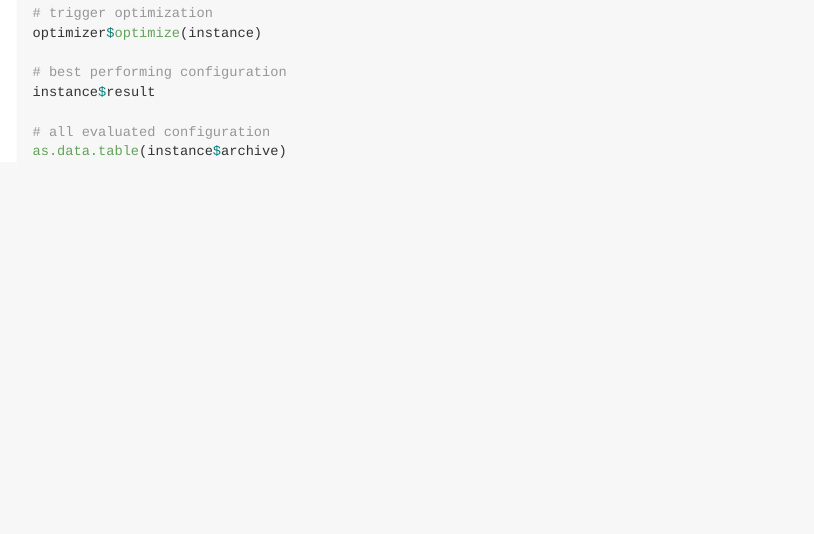
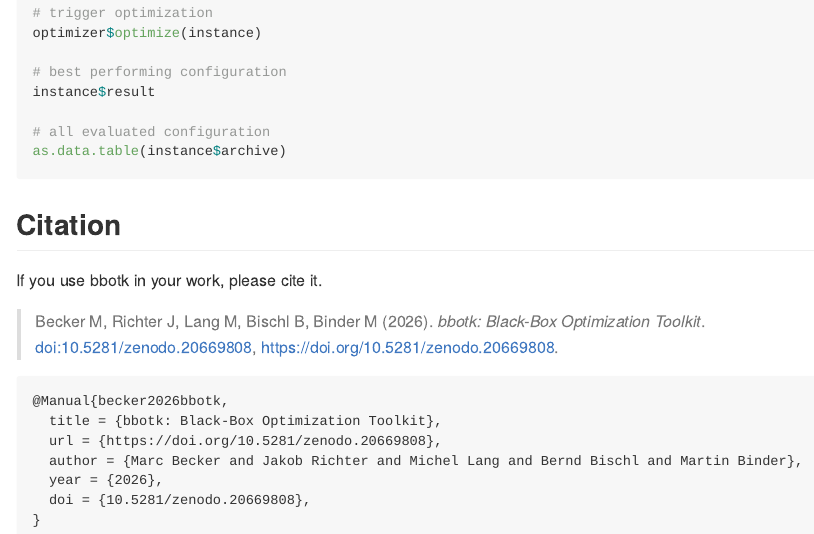
Before and after one commit to mlr-org/bbotk, an R Markdown document (README.Rmd): the page in a window 1100 px wide, from 1630 px down. Rendered offline with R 4.5, knitr and Pandoc, with nearby package versions; the code chunks are not run, so their results and figures are left out; badge pictures from the web are left out.

Commit message:
docs: add citation section to readme
Co-Authored-By: Claude Opus 4.8 <noreply@anthropic.com>

````diff
--- a/README.Rmd
+++ b/README.Rmd
@@ -101,3 +101,19 @@ instance$result
 # all evaluated configuration
 as.data.table(instance$archive)
 ```
+
+## Citation
+
+If you use bbotk in your work, please cite it.
+
+> Becker M, Richter J, Lang M, Bischl B, Binder M (2026). _bbotk: Black-Box Optimization Toolkit_. doi:10.5281/zenodo.20669808, <https://doi.org/10.5281/zenodo.20669808>.
+
+```
+@Manual{becker2026bbotk,
+  title = {bbotk: Black-Box Optimization Toolkit},
+  url = {https://doi.org/10.5281/zenodo.20669808},
+  author = {Marc Becker and Jakob Richter and Michel Lang and Bernd Bischl and Martin Binder},
+  year = {2026},
+  doi = {10.5281/zenodo.20669808},
+}
+```
````
Also changed, not shown: README.md, 1 other file.
